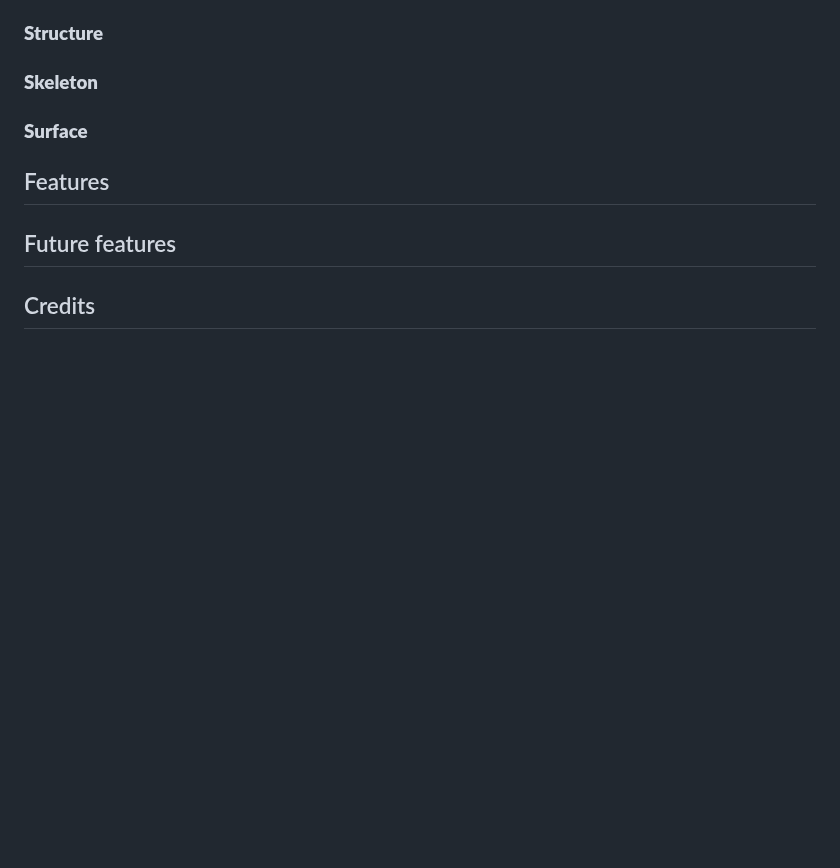
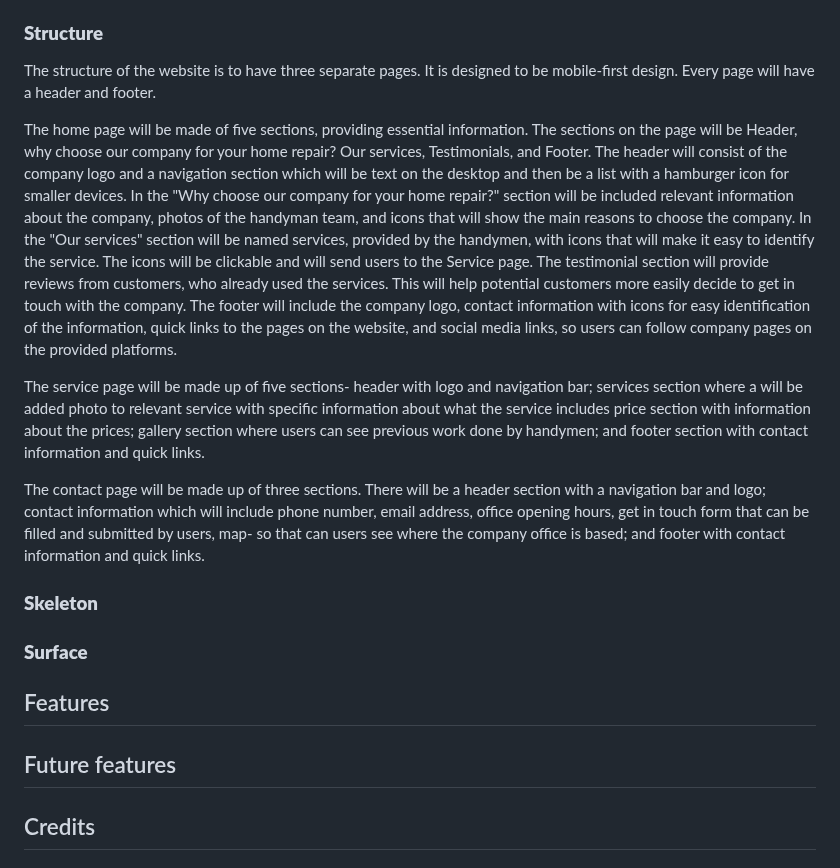
Before and after one commit to silviyahristova/handyfix, a Markdown page: README.md, the part around the change. GitHub-like rendering; blank space fills up the shorter version.

Commit message:
Add structure section to Readme file

```diff
--- a/README.md
+++ b/README.md
@@ -97,6 +97,14 @@ The site will have an "About section" where users can learn some more informatio
 
 ### **Structure**
 
+The structure of the website is to have three separate pages. It is designed to be mobile-first design. Every page will have a header and footer.
+
+The home page will be made of five sections, providing essential information. The sections on the page will be Header, why choose our company for your home repair?  Our services, Testimonials, and Footer. The header will consist of the company logo and a navigation section which will be text on the desktop and then be a list with a hamburger icon for smaller devices. In the "Why choose our company for your home repair?" section will be included relevant information about the company, photos of the handyman team, and icons that will show the main reasons to choose the company. In the "Our services" section will be named services, provided by the handymen, with icons that will make it easy to identify the service. The icons will be clickable and will send users to the Service page. The testimonial section will provide reviews from customers, who already used the services. This will help potential customers more easily decide to get in touch with the company. The footer will include the company logo, contact information with icons for easy identification of the information, quick links to the pages on the website, and social media links, so users can follow company pages on the provided platforms.
+
+The service page will be made up of five sections- header with logo and navigation bar; services section where a will be added photo to relevant service with specific information about what the service includes price section with information about the prices; gallery section where users can see previous work done by handymen; and footer section with contact information and quick links.
+
+The contact page will be made up of three sections. There will be a header section with a navigation bar and logo; contact information which will include phone number, email address, office opening hours, get in touch form that can be filled and submitted by users, map- so that can users see where the company office is based; and footer with contact information and quick links.
+
 ### **Skeleton**
 
 ### **Surface**
```
